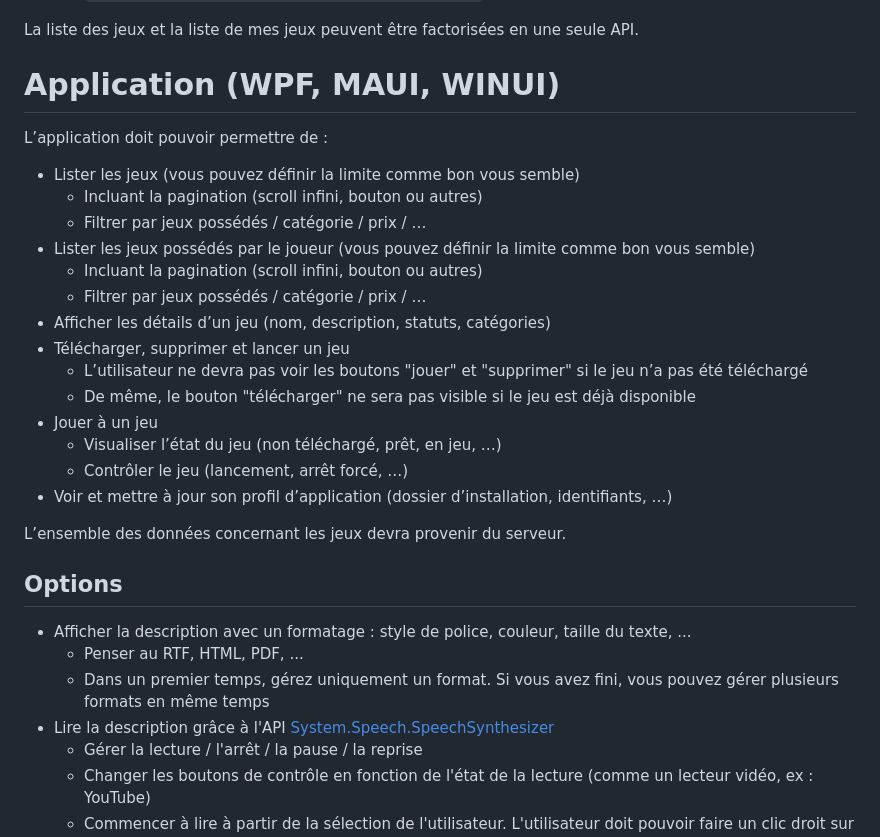
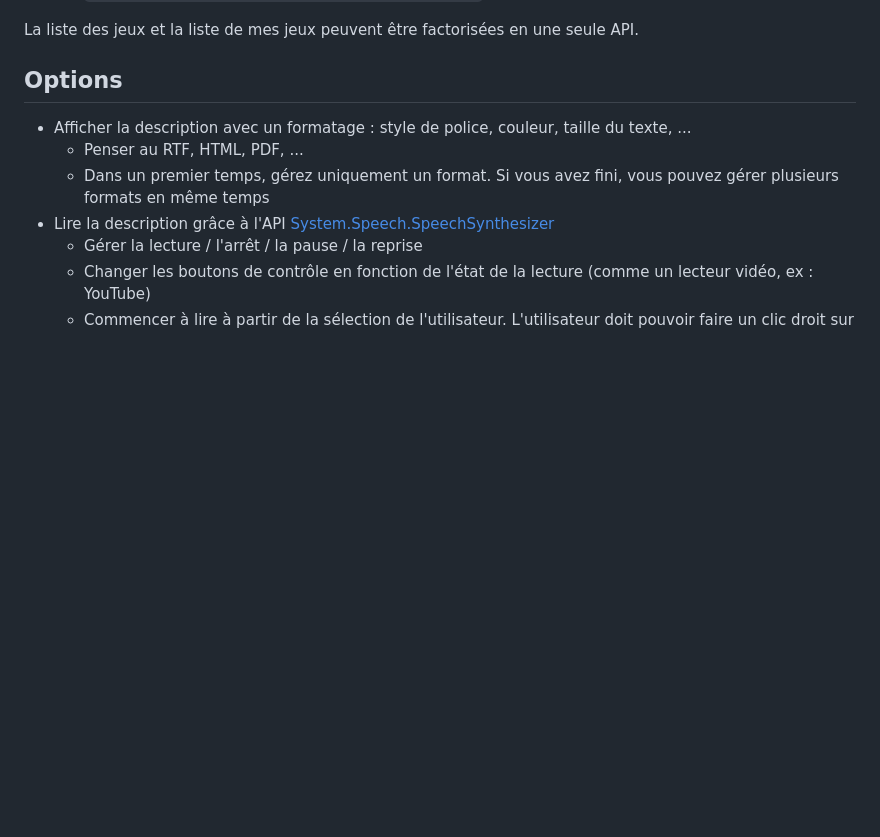
Before and after one commit to MarvStunt/dotnet, a Markdown page: README.md, the part around the change printed below. Rendered like a GitHub page; blank space fills up the shorter version.

```diff
--- a/README.md
+++ b/README.md
@@ -219,29 +171,6 @@ Cette API doit permettre de :
 
 La liste des jeux et la liste de mes jeux peuvent être factorisées en une seule API.
 
-
-# Application (WPF, MAUI, WINUI)
-
-L’application doit pouvoir permettre de :
-
-- Lister les jeux (vous pouvez définir la limite comme bon vous semble)
-  - Incluant la pagination (scroll infini, bouton ou autres)
-  - Filtrer par jeux possédés / catégorie / prix / …
-- Lister les jeux possédés par le joueur (vous pouvez définir la limite comme bon vous semble)
-  - Incluant la pagination (scroll infini, bouton ou autres)
-  - Filtrer par jeux possédés / catégorie / prix / …
-- Afficher les détails d’un jeu (nom, description, statuts, catégories)
-- Télécharger, supprimer et lancer un jeu
-  - L’utilisateur ne devra pas voir les boutons "jouer" et "supprimer" si le jeu n’a pas été téléchargé
-  - De même, le bouton "télécharger" ne sera pas visible si le jeu est déjà disponible
-- Jouer à un jeu
-  - Visualiser l’état du jeu (non téléchargé, prêt, en jeu, …)
-  - Contrôler le jeu (lancement, arrêt forcé, …)
-- Voir et mettre à jour son profil d’application (dossier d’installation, identifiants, …)
-
-L’ensemble des données concernant les jeux devra provenir du serveur.
-
-
 ## Options
 
 - Afficher la description avec un formatage : style de police, couleur, taille du texte, ...
```
Also changed, not shown: other parts of README.md (+0 -48 lines).
